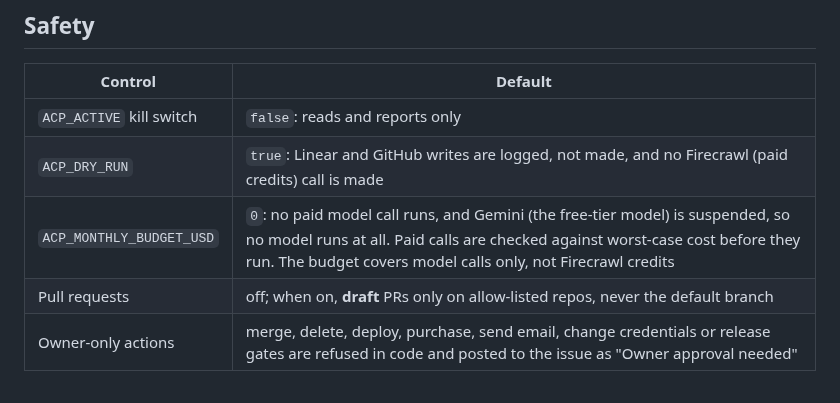
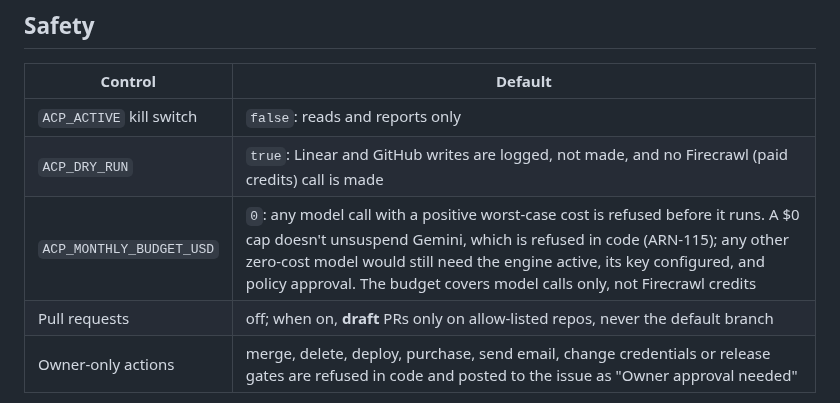
Before and after one commit to Nexus2415/ai-command-post, a Markdown page: README.md, the part around the change. GitHub-like rendering.

Commit message:
Docs: a $0 cap refuses positive-cost calls; it doesn't mean Gemini runs or that nothing can (ARN-45)
Co-Authored-By: Claude Opus 5.5 <noreply@anthropic.com>
Claude-Session: https://claude.ai/code/session_01Bj5hWN4XKbXppBNEdRJwev

```diff
--- a/README.md
+++ b/README.md
@@ -26,7 +26,7 @@ You ──command──▶ Linear issue "[Claude] …"  (created from the dashbo
 |---|---|
 | `ACP_ACTIVE` kill switch | `false`: reads and reports only |
 | `ACP_DRY_RUN` | `true`: Linear and GitHub writes are logged, not made, and no Firecrawl (paid credits) call is made |
-| `ACP_MONTHLY_BUDGET_USD` | `0`: no paid model call runs, and Gemini (the free-tier model) is suspended, so no model runs at all. Paid calls are checked against worst-case cost before they run. The budget covers model calls only, not Firecrawl credits |
+| `ACP_MONTHLY_BUDGET_USD` | `0`: any model call with a positive worst-case cost is refused before it runs. A $0 cap doesn't unsuspend Gemini, which is refused in code (ARN-115); any other zero-cost model would still need the engine active, its key configured, and policy approval. The budget covers model calls only, not Firecrawl credits |
 | Pull requests | off; when on, **draft** PRs only on allow-listed repos, never the default branch |
 | Owner-only actions | merge, delete, deploy, purchase, send email, change credentials or release gates are refused in code and posted to the issue as "Owner approval needed" |
 
```
